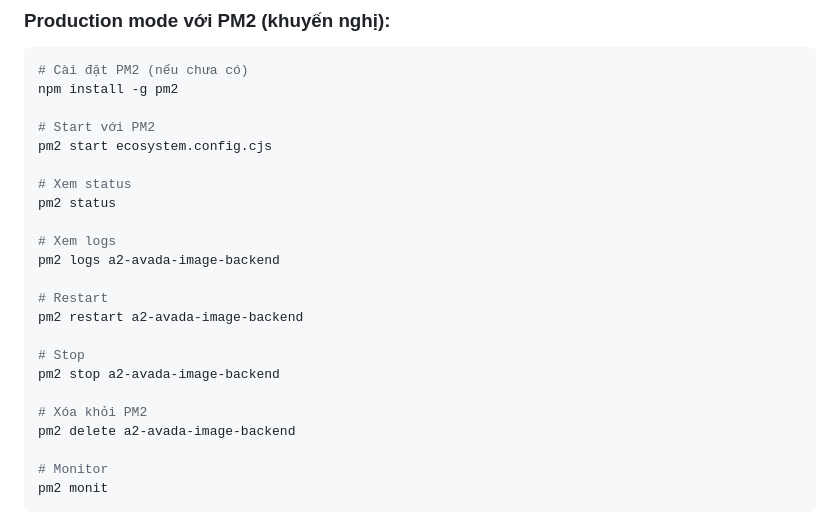
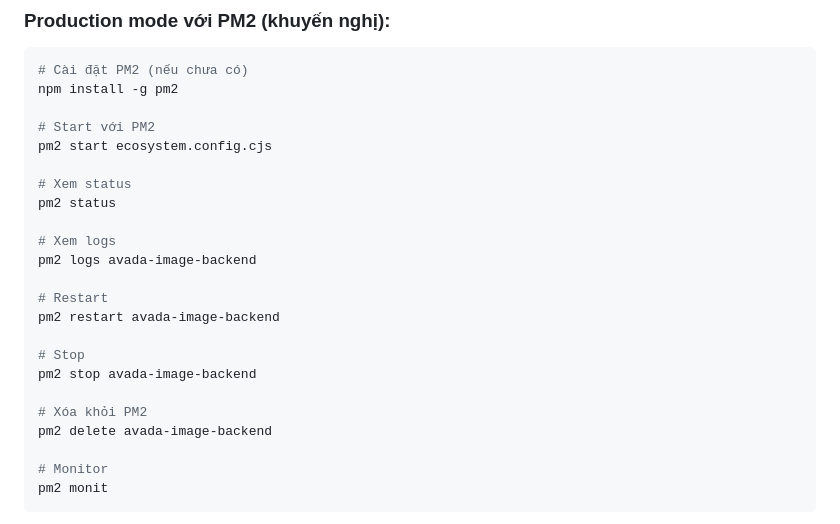
Before and after one commit to Dong1207/avada-img, a Markdown page: backend/README.md, the part around the change. Rendered like a GitHub page.

Commit message:
clean code

```diff
--- a/backend/README.md
+++ b/backend/README.md
@@ -65,16 +65,16 @@ pm2 start ecosystem.config.cjs
 pm2 status
 
 # Xem logs
-pm2 logs a2-avada-image-backend
+pm2 logs avada-image-backend
 
 # Restart
-pm2 restart a2-avada-image-backend
+pm2 restart avada-image-backend
 
 # Stop
-pm2 stop a2-avada-image-backend
+pm2 stop avada-image-backend
 
 # Xóa khỏi PM2
-pm2 delete a2-avada-image-backend
+pm2 delete avada-image-backend
 
 # Monitor
 pm2 monit
```
